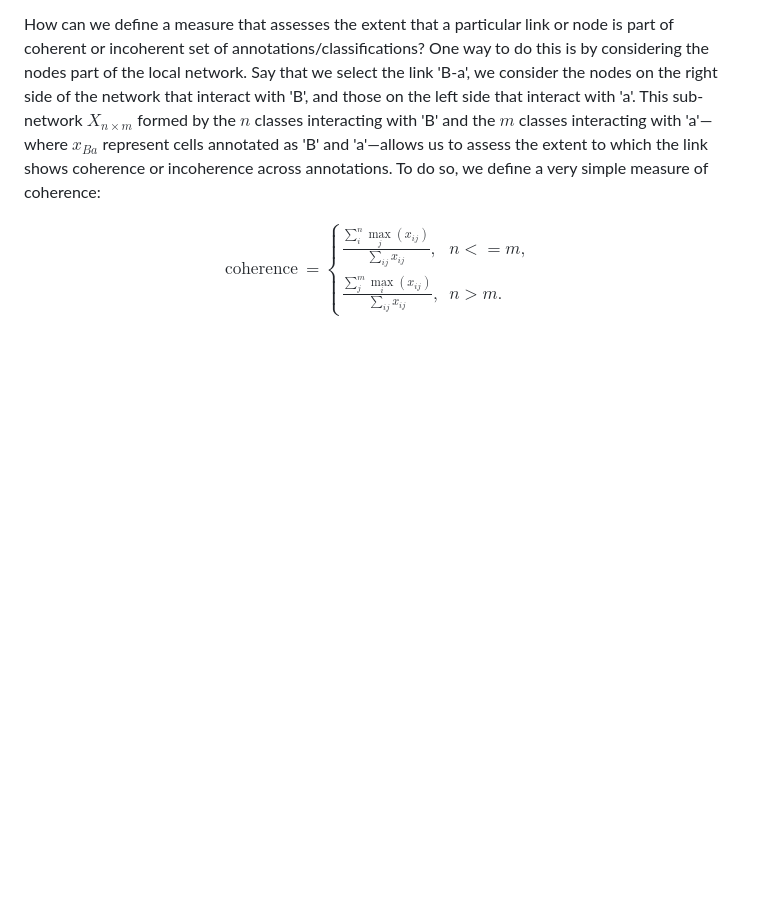
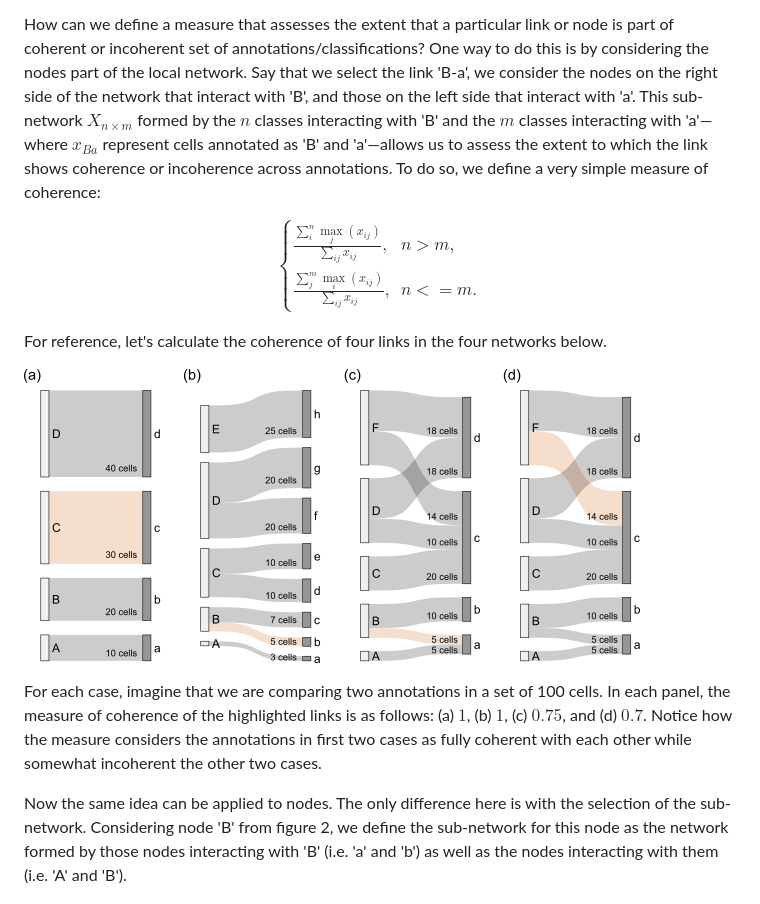
Before and after one commit to bernibra/tagtango, a Markdown page: inst/coherence-README.md, the part around the change printed below. GitHub-like rendering; pictures changed too: inst/examples.png (added); blank space fills up the shorter version.

Commit message:
Adding examples to the coherence metric

```diff
--- a/inst/coherence-README.md
+++ b/inst/coherence-README.md
@@ -15,10 +15,16 @@ Above is an example of two classifications that are incoherent for certain class
 How can we define a measure that assesses the extent that a particular link or node is part of coherent or incoherent set of annotations/classifications? One way to do this is by considering the nodes part of the local network. Say that we select the link 'B-a', we consider the nodes on the right side of the network that interact with 'B', and those on the left side that interact with 'a'. This sub-network $X_{n \times m}$ formed by the $n$ classes interacting with 'B' and the $m$ classes interacting with 'a'&mdash;where $x_{Ba}$ represent cells annotated as 'B' and 'a'&mdash;allows us to assess the extent to which the link shows coherence or incoherence across annotations. To do so, we define a very simple measure of coherence:
 
 $$
-\begin{align*}
-\text{coherence} & = \begin{cases}
-                \frac{\sum^{n}_{i}\max_{j}\left(x_{ij}\right)}{\sum_{ij} x_{ij}}, & n<=m,\\
-                 \frac{\sum^{m}_{j}\max_{i}\left(x_{ij}\right)}{\sum_{ij} x_{ij}}, & n>m.
-                    \end{cases}
-\end{align*}
+\begin{cases}
+    \frac{\sum^{n}_{i}\max_{j}\left(x_{ij}\right)}{\sum_{ij} x_{ij}}, & n>m,\\
+    \frac{\sum^{m}_{j}\max_{i}\left(x_{ij}\right)}{\sum_{ij} x_{ij}}, & n<=m.
+\end{cases}
 $$
+
+For reference, let's calculate the coherence of four links in the four networks below.
+
+![Figure 3](./examples.png)
+
+For each case, imagine that we are comparing two annotations in a set of 100 cells. In each panel, the measure of coherence of the highlighted links is as follows: (a) $1$, (b) $1$, (c) $0.75$, and (d) $0.7$. Notice how the measure considers the annotations in first two cases as fully coherent with each other while somewhat incoherent the other two cases.
+
+Now the same idea can be applied to nodes. The only difference here is with the selection of the sub-network. Considering node 'B' from figure 2, we define the sub-network for this node as the network formed by those nodes interacting with 'B' (i.e. 'a' and 'b') as well as the nodes interacting with them (i.e. 'A' and 'B').
```
Also changed, not shown: other parts of inst/coherence-README.md (+2 -2 lines), inst/examples2.png (added).
